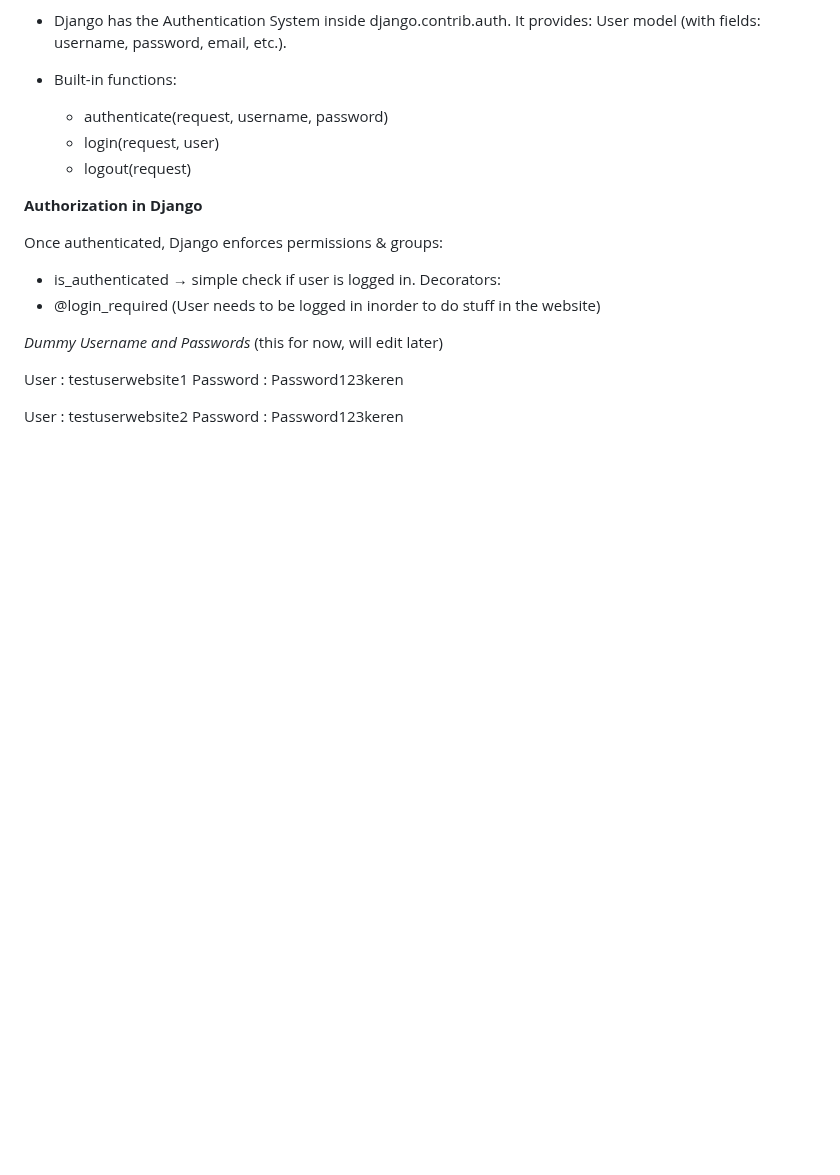
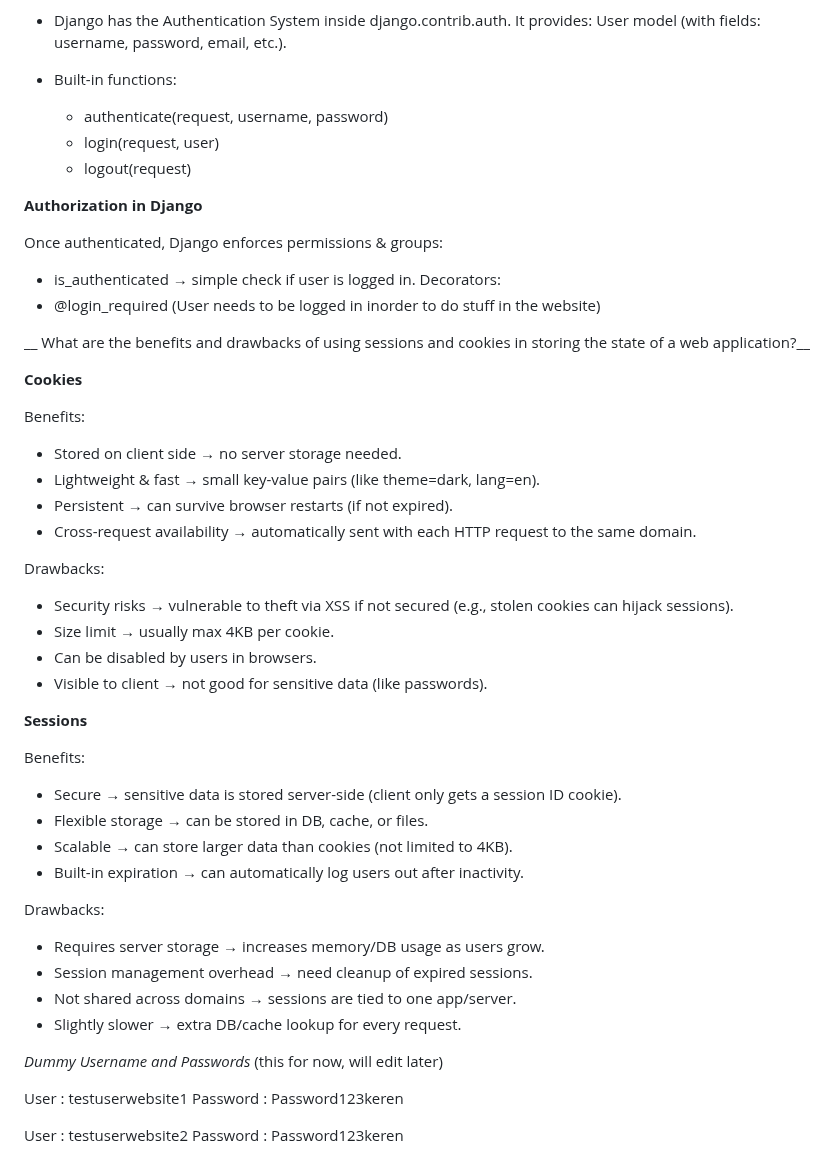
Before and after one commit to sultanadika/football-shop, a Markdown page: README.md, the part around the change. Drawn GitHub-style; blank space fills up the shorter version.

```diff
--- a/README.md
+++ b/README.md
@@ -371,6 +371,37 @@ Once authenticated, Django enforces permissions & groups:
 Decorators:
   -  @login_required (User needs to be logged in inorder to do stuff in the website)
 
+__ What are the benefits and drawbacks of using sessions and cookies in storing the state of a web application?__
+
+__Cookies__
+
+Benefits:
+- Stored on client side → no server storage needed.
+- Lightweight & fast → small key-value pairs (like theme=dark, lang=en).
+- Persistent → can survive browser restarts (if not expired).
+- Cross-request availability → automatically sent with each HTTP request to the same domain.
+
+Drawbacks:
+- Security risks → vulnerable to theft via XSS if not secured (e.g., stolen cookies can hijack sessions).
+- Size limit → usually max 4KB per cookie.
+- Can be disabled by users in browsers.
+- Visible to client → not good for sensitive data (like passwords).
+
+__Sessions__
+
+Benefits:
+- Secure → sensitive data is stored server-side (client only gets a session ID cookie).
+- Flexible storage → can be stored in DB, cache, or files.
+- Scalable → can store larger data than cookies (not limited to 4KB).
+- Built-in expiration → can automatically log users out after inactivity.
+
+Drawbacks:
+- Requires server storage → increases memory/DB usage as users grow.
+- Session management overhead → need cleanup of expired sessions.
+- Not shared across domains → sessions are tied to one app/server.
+- Slightly slower → extra DB/cache lookup for every request.
+
+
 
 _Dummy Username and Passwords_ (this for now, will edit later)
 
```
